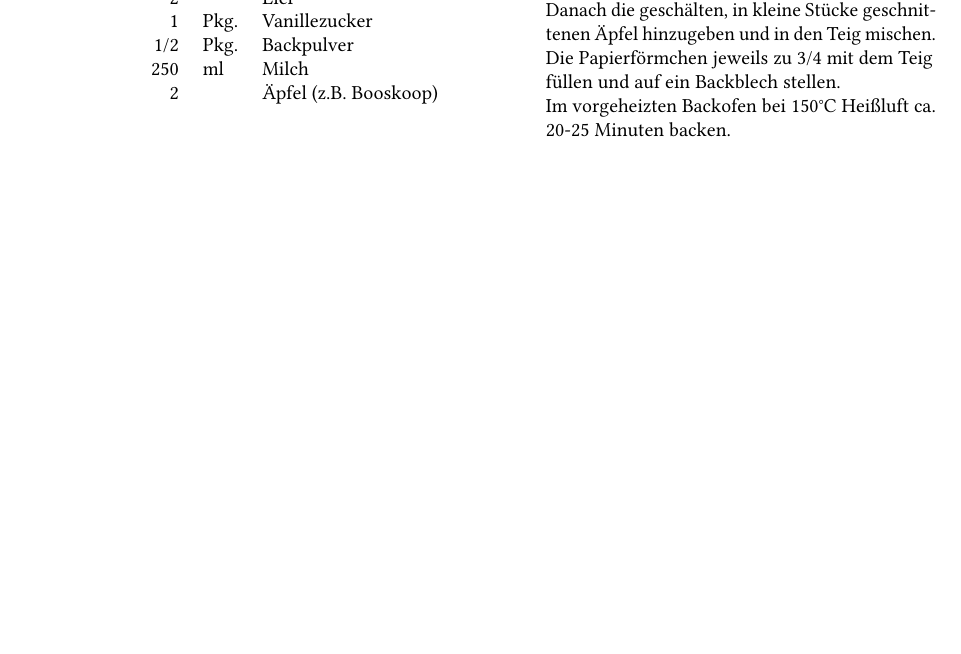
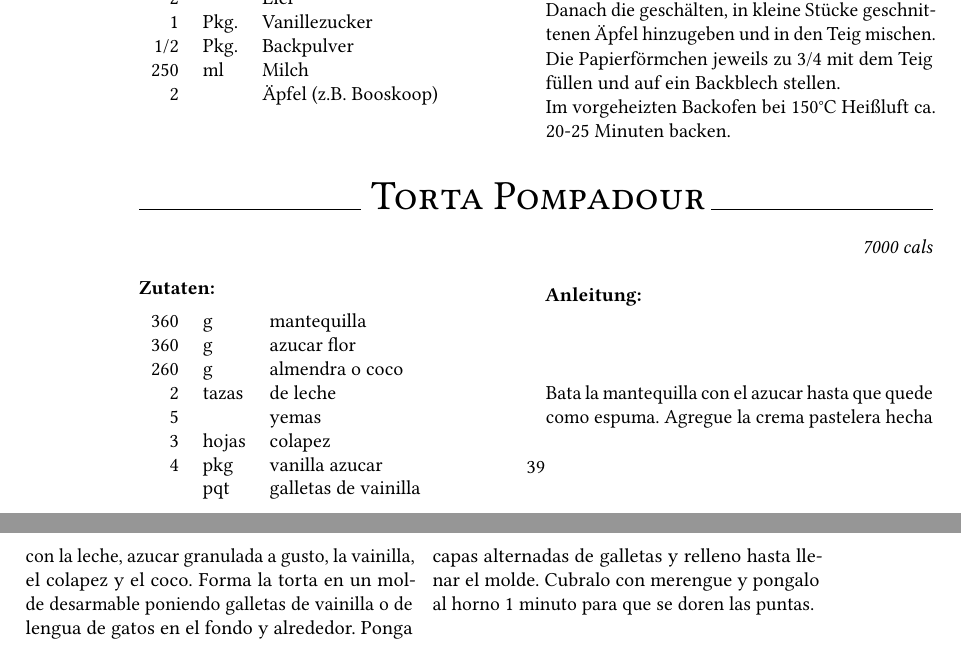
Before and after one commit to fschloesser/Rezepte, a LaTeX book (book.tex, which reads backsuess.tex): part of page 45 of 48 before the commit and two parts of pages 45 and 46 of 48 after it, the two joined at a grey line, cut so that both start at the same text, the shorter picture padded with empty space. Compiled offline with pdfLaTeX.

Commit message:
add pompadour

```diff
--- a/backsuess.tex
+++ b/backsuess.tex
@@ -84,3 +84,21 @@ Danach die geschälten, in kleine Stücke geschnittenen Äpfel hinzugeben und in
 Die Papierförmchen jeweils zu 3/4 mit dem Teig füllen und auf ein Backblech stellen.
 
 Im vorgeheizten Backofen bei 150°C Heißluft ca. 20-25 Minuten backen.}
+
+\rezept{Torta Pompadour}{20}{7000 cals}{
+% TODO
+360 & g & mantequilla \\
+360 & g & azucar flor \\
+260 & g & almendra o coco \\
+  2 & tazas & de leche \\
+  5 & & yemas \\
+  3 & hojas & colapez \\
+  4 & pkg & vanilla azucar \\
+    & pqt & galletas de vainilla
+}{
+Bata la mantequilla con el azucar hasta que quede como espuma.
+Agregue la crema pastelera hecha con la leche, azucar granulada a gusto, la vainilla, el colapez y el coco.
+Forma la torta en un molde desarmable poniendo galletas de vainilla o de lengua de gatos en el fondo y alrededor.
+Ponga capas alternadas de galletas y relleno hasta llenar el molde.
+Cubralo con merengue y pongalo al horno 1 minuto para que se doren las puntas.
+}
```
Also changed, not shown: book.ind.
